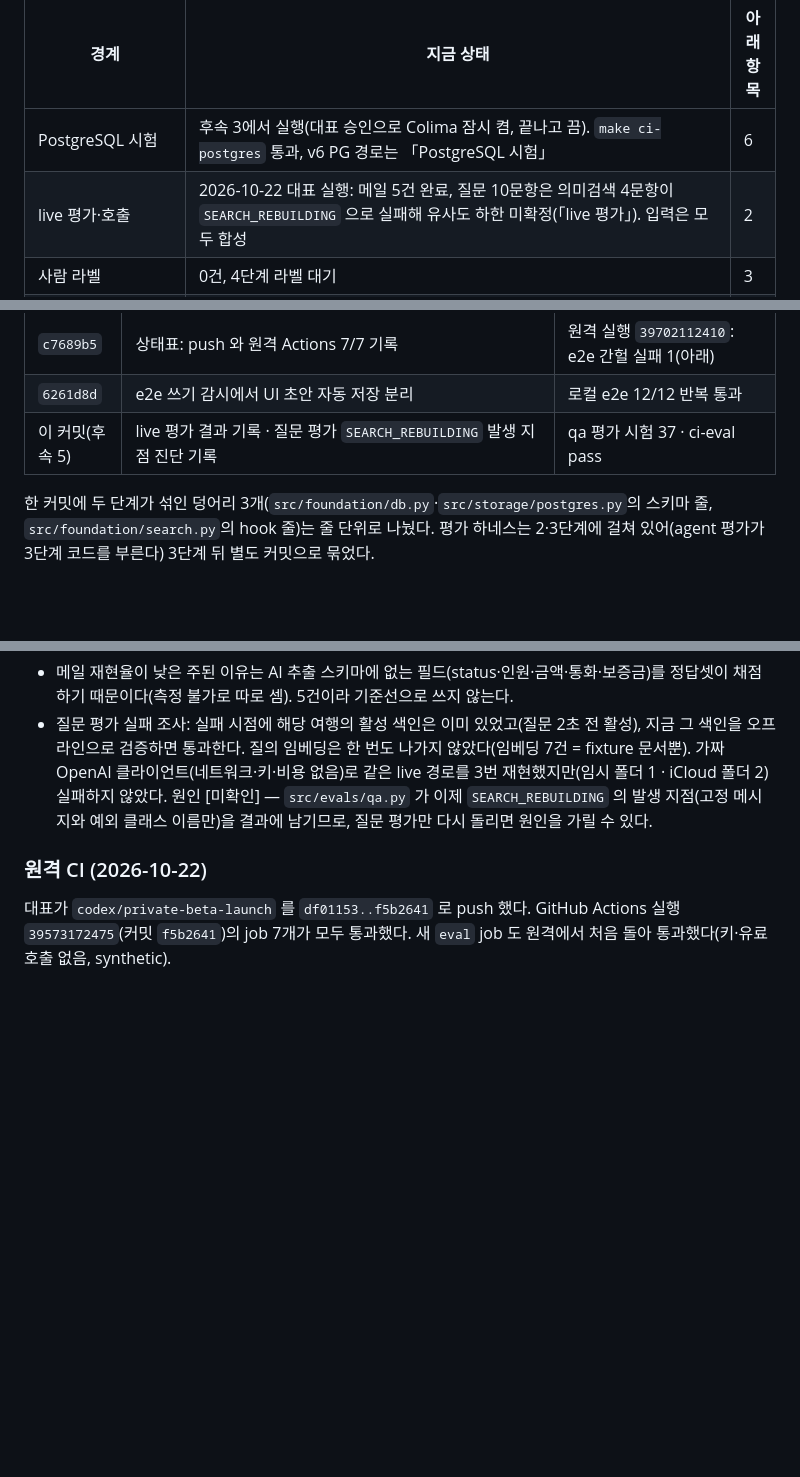
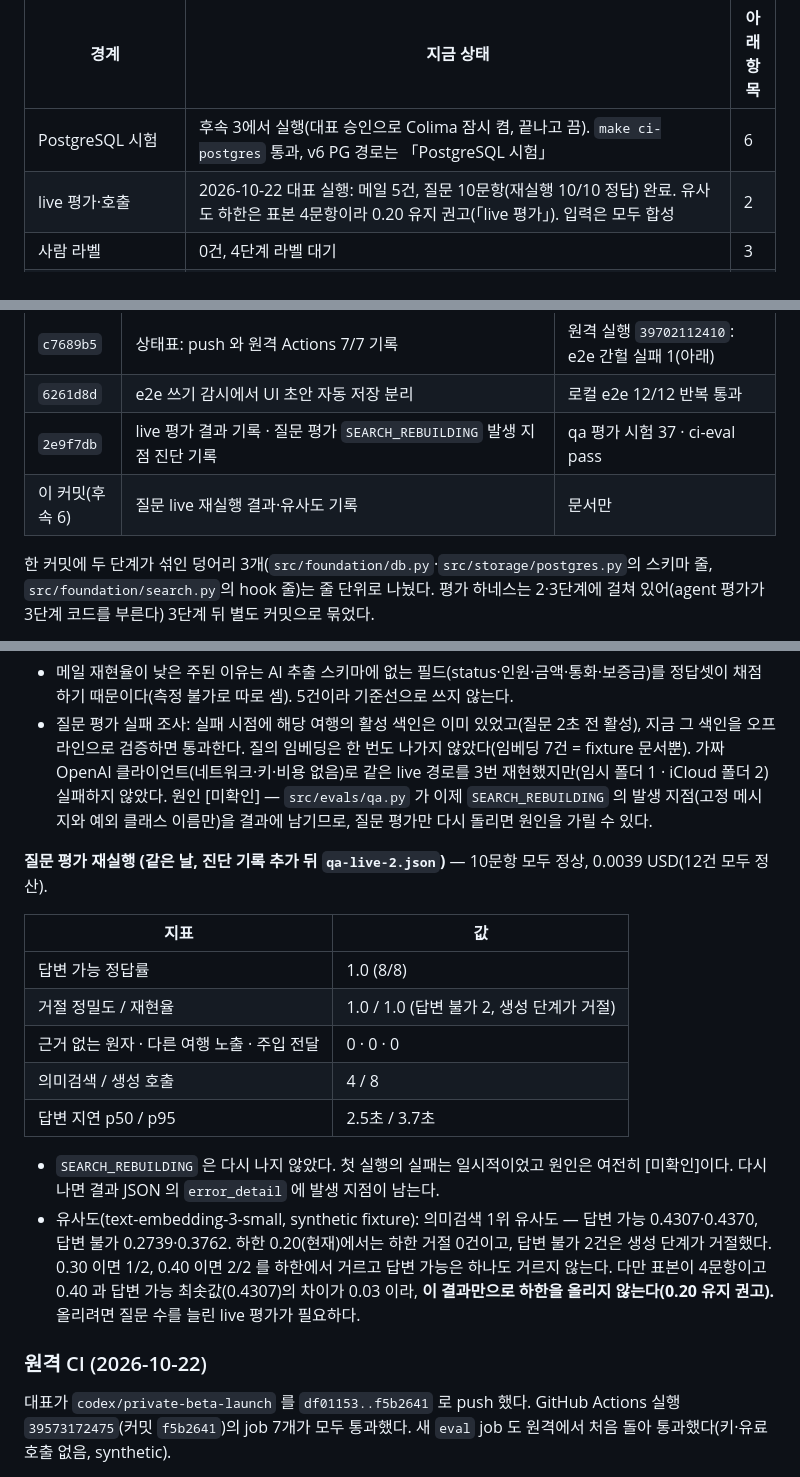
Before and after one commit to Jin-s-work/Travel-Agent, a Markdown page: docs/service-v6/IMPLEMENTATION_STATUS.md, 3 parts joined by grey strips. GitHub-like rendering; blank space fills up the shorter version.

Commit message:
v6 상태표: 질문 live 재실행 결과와 유사도 기록
재실행(qa-live-2) 10문항 모두 정상: 답변 가능 8/8, 거절 정밀도·재현율 1.0,
근거 없는 원자·노출·주입 전달 0, 0.0039 USD. SEARCH_REBUILDING 은 재발하지 않아
첫 실행 실패 원인은 [미확인]으로 남김. 의미검색 1위 유사도는 답변 가능
0.4307·0.4370, 답변 불가 0.2739·0.3762 — 표본 4문항이라 하한은 0.20 유지 권고.

Co-Authored-By: Claude Opus 5.5 <noreply@anthropic.com>

```diff
--- a/docs/service-v6/IMPLEMENTATION_STATUS.md
+++ b/docs/service-v6/IMPLEMENTATION_STATUS.md
@@ -99,7 +99,7 @@
 | 경계 | 지금 상태 | 아래 항목 |
 | --- | --- | --- |
 | PostgreSQL 시험 | 후속 3에서 실행(대표 승인으로 Colima 잠시 켬, 끝나고 끔). `make ci-postgres` 통과, v6 PG 경로는 「PostgreSQL 시험」 | 6 |
-| live 평가·호출 | 2026-10-22 대표 실행: 메일 5건 완료, 질문 10문항은 의미검색 4문항이 `SEARCH_REBUILDING` 으로 실패해 유사도 하한 미확정(「live 평가」). 입력은 모두 합성 | 2 |
+| live 평가·호출 | 2026-10-22 대표 실행: 메일 5건, 질문 10문항(재실행 10/10 정답) 완료. 유사도 하한은 표본 4문항이라 0.20 유지 권고(「live 평가」). 입력은 모두 합성 | 2 |
 | 사람 라벨 | 0건, 4단계 라벨 대기 | 3 |
 | `provider_stopped` | 최종 리뷰 B1 뒤 에이전트 루프 첫 단계 이후 chat 공급자 오류가 HTTP 오류 대신 200 부분 답변으로 바뀜. 후속으로 평가 시나리오 `ps-01~03`(응답 유실·429·첫 단계 실패)을 추가해 게이트가 지킨다(replay) | 4 |
 | B3 장부 초과 | 429 재시도가 있으면 정산 대기 행의 예상비용까지 장부에 잡혀 장부상 합계가 질문당 상한을 넘을 수 있음(합성 재현: 상한 25000, 장부 31020, 실제 확정 10340) | 4 |
@@ -130,7 +130,8 @@
 | `f5b2641` | PostgreSQL 시험 실행 · `v6_data_coverage` 행 형식 수정 · v6 시험의 `tuple(row)`·SQLite 전용 보조 함수 정리 | 「PostgreSQL 시험」 + SQLite `make ci-python` 1894 passed · 30 skipped · 0 failed |
 | `c7689b5` | 상태표: push 와 원격 Actions 7/7 기록 | 원격 실행 `39702112410`: e2e 간헐 실패 1(아래) |
 | `6261d8d` | e2e 쓰기 감시에서 UI 초안 자동 저장 분리 | 로컬 e2e 12/12 반복 통과 |
-| 이 커밋(후속 5) | live 평가 결과 기록 · 질문 평가 `SEARCH_REBUILDING` 발생 지점 진단 기록 | qa 평가 시험 37 · ci-eval pass |
+| `2e9f7db` | live 평가 결과 기록 · 질문 평가 `SEARCH_REBUILDING` 발생 지점 진단 기록 | qa 평가 시험 37 · ci-eval pass |
+| 이 커밋(후속 6) | 질문 live 재실행 결과·유사도 기록 | 문서만 |
 
 한 커밋에 두 단계가 섞인 덩어리 3개(`src/foundation/db.py`·`src/storage/postgres.py`의 스키마 줄, `src/foundation/search.py`의 hook 줄)는 줄 단위로 나눴다. 평가 하네스는 2·3단계에 걸쳐 있어(agent 평가가 3단계 코드를 부른다) 3단계 뒤 별도 커밋으로 묶었다.
 
@@ -153,6 +154,19 @@
 
 - 메일 재현율이 낮은 주된 이유는 AI 추출 스키마에 없는 필드(status·인원·금액·통화·보증금)를 정답셋이 채점하기 때문이다(측정 불가로 따로 셈). 5건이라 기준선으로 쓰지 않는다.
 - 질문 평가 실패 조사: 실패 시점에 해당 여행의 활성 색인은 이미 있었고(질문 2초 전 활성), 지금 그 색인을 오프라인으로 검증하면 통과한다. 질의 임베딩은 한 번도 나가지 않았다(임베딩 7건 = fixture 문서뿐). 가짜 OpenAI 클라이언트(네트워크·키·비용 없음)로 같은 live 경로를 3번 재현했지만(임시 폴더 1 · iCloud 폴더 2) 실패하지 않았다. 원인 [미확인] — `src/evals/qa.py` 가 이제 `SEARCH_REBUILDING` 의 발생 지점(고정 메시지와 예외 클래스 이름만)을 결과에 남기므로, 질문 평가만 다시 돌리면 원인을 가릴 수 있다.
+
+**질문 평가 재실행 (같은 날, 진단 기록 추가 뒤 `qa-live-2.json`)** — 10문항 모두 정상, 0.0039 USD(12건 모두 정산).
+
+| 지표 | 값 |
+| --- | --- |
+| 답변 가능 정답률 | 1.0 (8/8) |
+| 거절 정밀도 / 재현율 | 1.0 / 1.0 (답변 불가 2, 생성 단계가 거절) |
+| 근거 없는 원자 · 다른 여행 노출 · 주입 전달 | 0 · 0 · 0 |
+| 의미검색 / 생성 호출 | 4 / 8 |
+| 답변 지연 p50 / p95 | 2.5초 / 3.7초 |
+
+- `SEARCH_REBUILDING` 은 다시 나지 않았다. 첫 실행의 실패는 일시적이었고 원인은 여전히 [미확인]이다. 다시 나면 결과 JSON 의 `error_detail` 에 발생 지점이 남는다.
+- 유사도(text-embedding-3-small, synthetic fixture): 의미검색 1위 유사도 — 답변 가능 0.4307·0.4370, 답변 불가 0.2739·0.3762. 하한 0.20(현재)에서는 하한 거절 0건이고, 답변 불가 2건은 생성 단계가 거절했다. 0.30 이면 1/2, 0.40 이면 2/2 를 하한에서 거르고 답변 가능은 하나도 거르지 않는다. 다만 표본이 4문항이고 0.40 과 답변 가능 최솟값(0.4307)의 차이가 0.03 이라, **이 결과만으로 하한을 올리지 않는다(0.20 유지 권고).** 올리려면 질문 수를 늘린 live 평가가 필요하다.
 
 ### 원격 CI (2026-10-22)
 
```
Also changed, not shown: other parts of docs/service-v6/IMPLEMENTATION_STATUS.md (+1 -1 lines).
